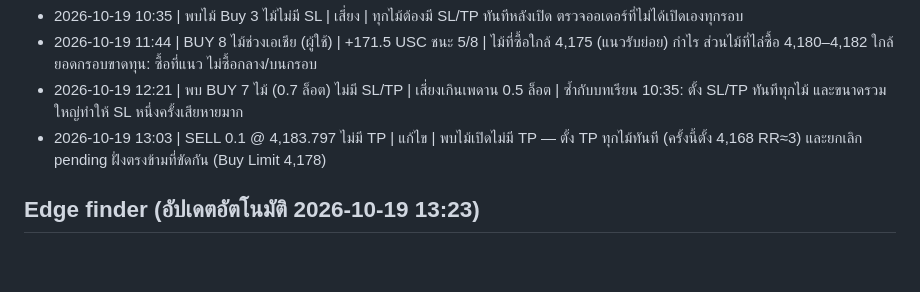
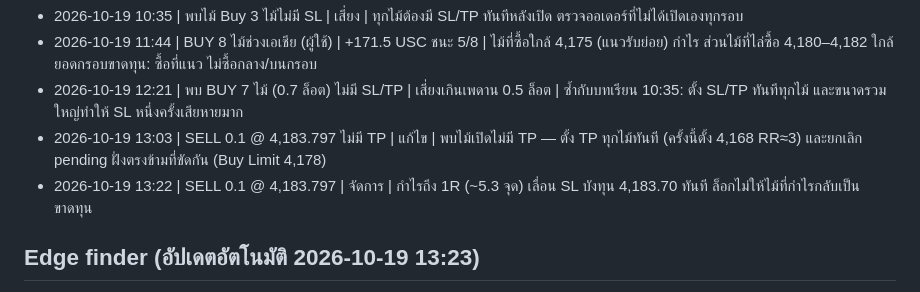
Before and after one commit to purefxaidev/gold-dashboard, a Markdown page: lessons.md, the part around the change. GitHub-like rendering; blank space fills up the shorter version.

Commit message:
lesson 13:22

```diff
--- a/lessons.md
+++ b/lessons.md
@@ -5,6 +5,7 @@
 - 2026-10-19 11:44 | BUY 8 ไม้ช่วงเอเชีย (ผู้ใช้) | +171.5 USC ชนะ 5/8 | ไม้ที่ซื้อใกล้ 4,175 (แนวรับย่อย) กำไร ส่วนไม้ที่ไล่ซื้อ 4,180–4,182 ใกล้ยอดกรอบขาดทุน: ซื้อที่แนว ไม่ซื้อกลาง/บนกรอบ
 - 2026-10-19 12:21 | พบ BUY 7 ไม้ (0.7 ล็อต) ไม่มี SL/TP | เสี่ยงเกินเพดาน 0.5 ล็อต | ซ้ำกับบทเรียน 10:35: ตั้ง SL/TP ทันทีทุกไม้ และขนาดรวมใหญ่ทำให้ SL หนึ่งครั้งเสียหายมาก
 - 2026-10-19 13:03 | SELL 0.1 @ 4,183.797 ไม่มี TP | แก้ไข | พบไม้เปิดไม่มี TP — ตั้ง TP ทุกไม้ทันที (ครั้งนี้ตั้ง 4,168 RR≈3) และยกเลิก pending ฝั่งตรงข้ามที่ขัดกัน (Buy Limit 4,178)
+- 2026-10-19 13:22 | SELL 0.1 @ 4,183.797 | จัดการ | กำไรถึง 1R (~5.3 จุด) เลื่อน SL บังทุน 4,183.70 ทันที ล็อกไม่ให้ไม้ที่กำไรกลับเป็นขาดทุน
 
 <!-- edge:auto start -->
 ## Edge finder (อัปเดตอัตโนมัติ 2026-10-19 13:23)
```
